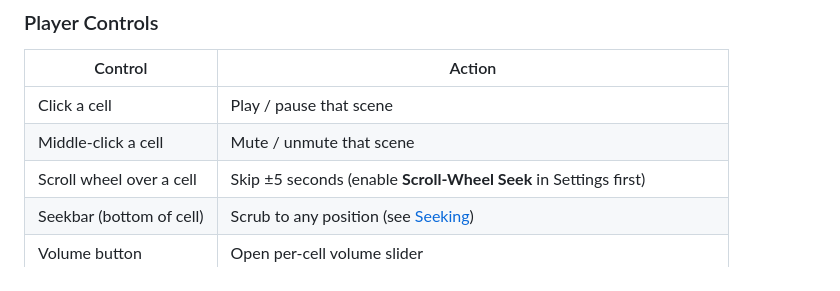
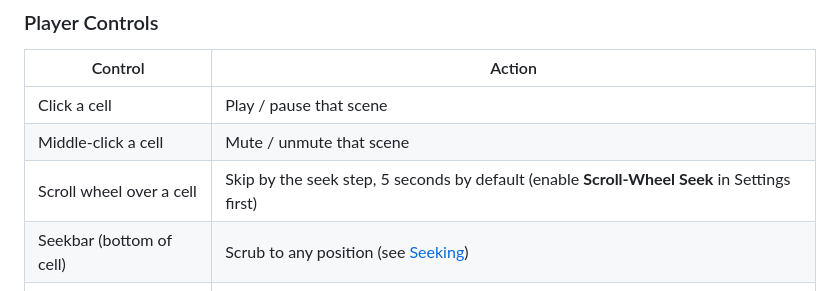
Before and after one commit to ordureconnoisseur/plugins, a Markdown page: plugins/multiView/README.md, the part around the change. Rendered like a GitHub page.

Commit message:
sync: multiView c7050e2

```diff
--- a/plugins/multiView/README.md
+++ b/plugins/multiView/README.md
@@ -73,7 +73,7 @@ The queue is shared across tabs — changes on one tab are immediately reflected
 |---|---|
 | Click a cell | Play / pause that scene |
 | Middle-click a cell | Mute / unmute that scene |
-| Scroll wheel over a cell | Skip ±5 seconds (enable **Scroll-Wheel Seek** in Settings first) |
+| Scroll wheel over a cell | Skip by the seek step, 5 seconds by default (enable **Scroll-Wheel Seek** in Settings first) |
 | Seekbar (bottom of cell) | Scrub to any position (see [Seeking](#seeking)) |
 | Volume button | Open per-cell volume slider |
 | Mute All (top bar) | Mute / unmute all scenes simultaneously |
```
